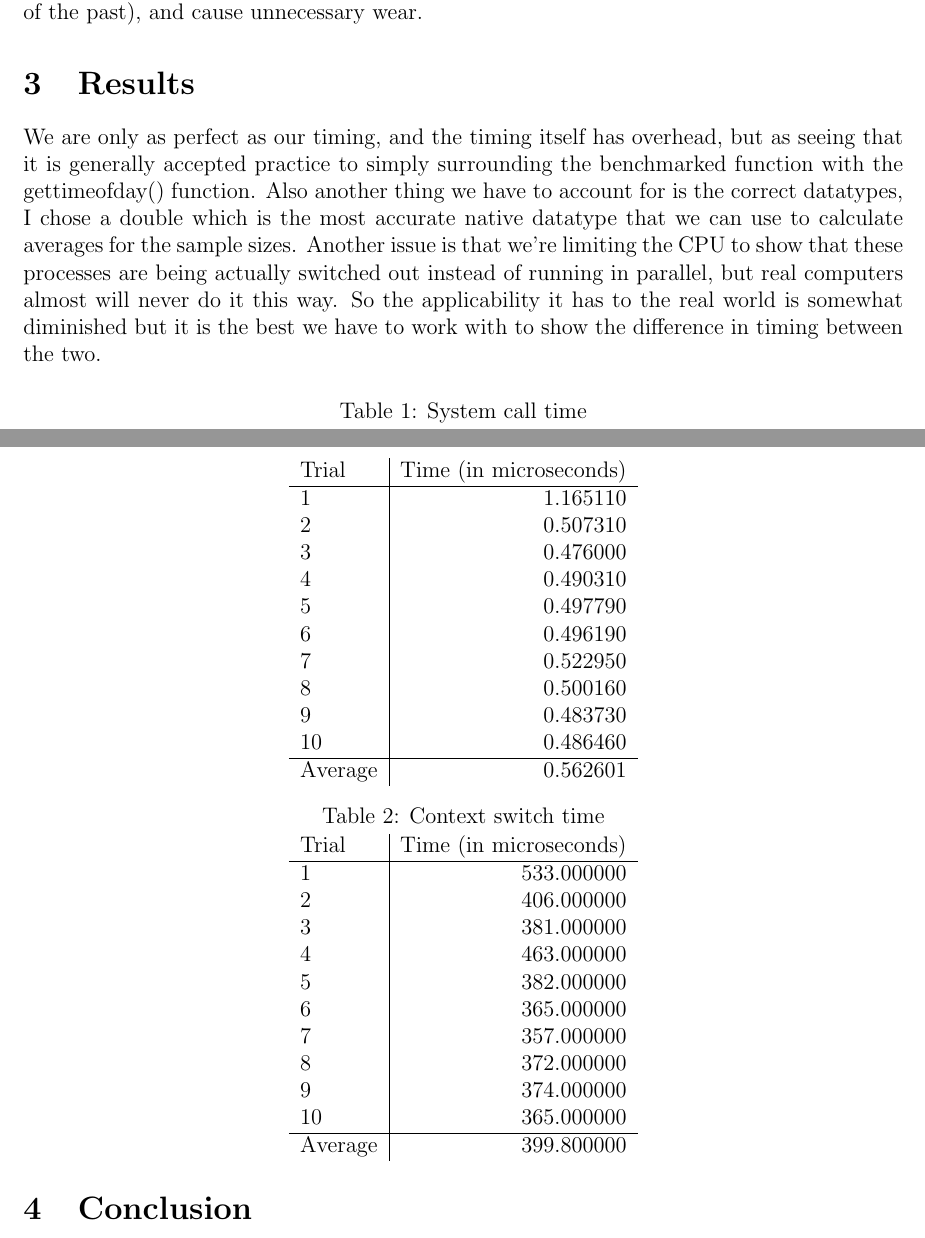
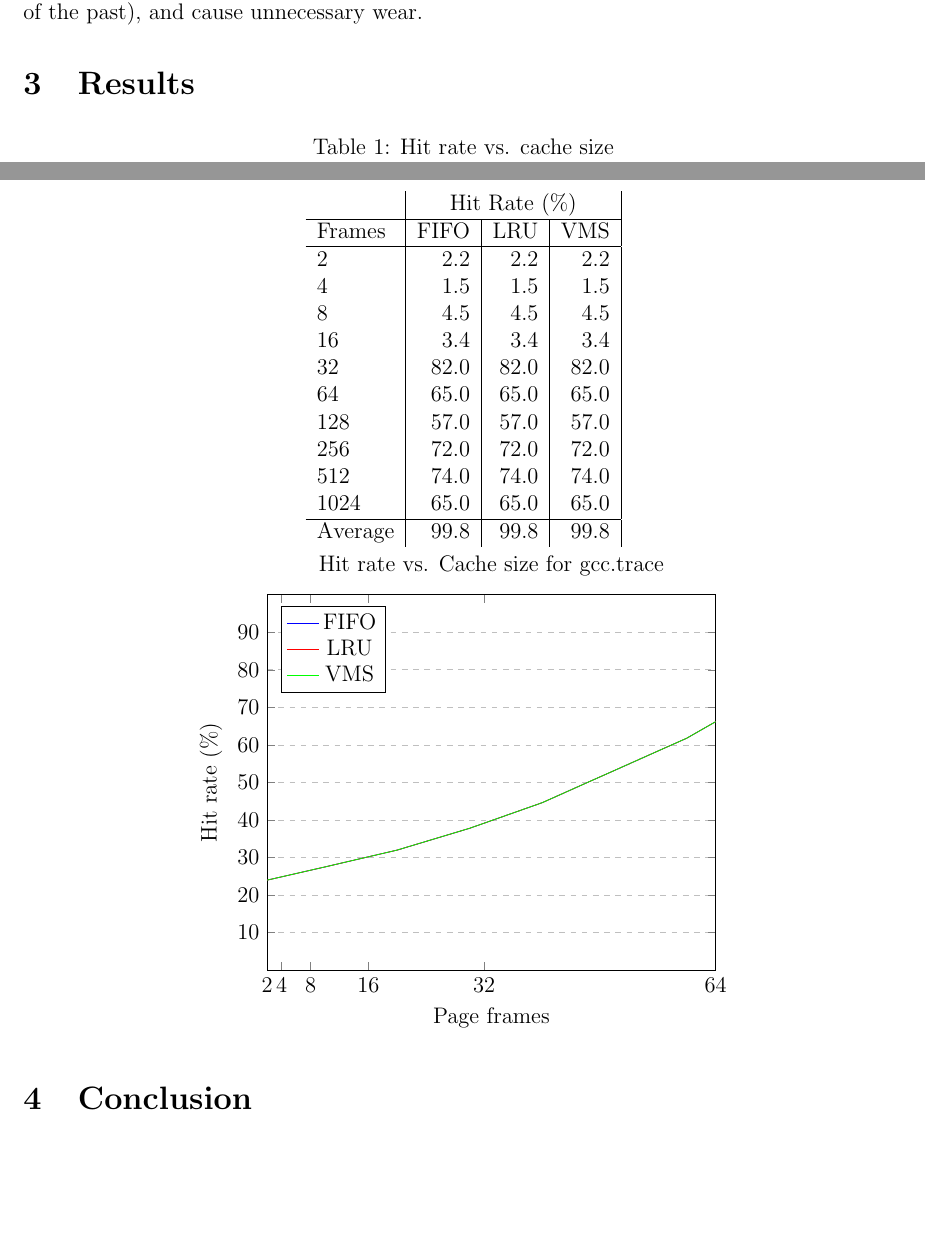
Before and after one commit to lizardlab/memsim, a LaTeX document (report.tex): two parts of pages 2 and 3 of 3, joined at a grey line, cut so that both start at the same text, the shorter picture padded with empty space. Compiled offline with pdfLaTeX.

```diff
--- a/report.tex
+++ b/report.tex
@@ -2,8 +2,12 @@
 \usepackage[margin=1in]{geometry}
 \usepackage{caption}
 \usepackage[utf8]{inputenc}
+\usepackage{tikz}
+\usepackage{pgfplots}
+\pgfplotsset{width=10cm,compat=1.9}
 \author{Logan Lopez \and Arnold Lestin}
 \title{Operating Systems Project 2}
+\date{March 4, 2019}
 \begin{document}
 	\maketitle
 	\section{Introduction}
@@ -19,39 +23,67 @@
 	Then we will test it with a much larger value, which we will categorized as above 64, which is around 256 MB in memory, which may not seem small but a normal 4 GB would only be able to handle 16 processes with this amount of memory (comfortably). Computers normally run hundreds of processes at once with various daemons or services running in the background for everything such as handling file-system reads and writes, to a process to serve out web pages to connecting clients. Even having an encrypted hard drive (in software) is handled by a process, which means that we do need to be wary of how much memory we are giving out at once. Otherwise we'll be writing to the disk all day, which will slow down the program drastically, potentially even fill up the hard drive (although this is more a problem of the past), and cause unnecessary wear.
 
 	\section{Results}
-	We are only as perfect as our timing, and the timing itself has overhead, but as seeing that it is generally accepted practice to simply surrounding the benchmarked function with the gettimeofday() function. Also another thing we have to account for is the correct datatypes, I chose a double which is the most accurate native datatype that we can use to calculate averages for the sample sizes. Another issue is that we're limiting the CPU to show that these processes are being actually switched out instead of running in parallel, but real computers almost will never do it this way. So the applicability it has to the real world is somewhat diminished but it is the best we have to work with to show the difference in timing between the two.
+
 	\begin{center}
-		\captionof{table}{System call time}
-	\begin{tabular}{l | r}
-		Trial & Time (in microseconds) \\ \hline
-		1 & 1.165110 \\
-		2 & 0.507310 \\
-		3 & 0.476000 \\
-		4 & 0.490310 \\
-		5 & 0.497790 \\
-		6 & 0.496190 \\
-		7 & 0.522950 \\
-		8 & 0.500160 \\
-		9 & 0.483730 \\
-		10 & 0.486460 \\ \hline
-		Average & 0.562601
+	\captionof{table}{Hit rate vs. cache size}
+	\begin{tabular}{l | r | r | r |}
+		 & \multicolumn{3}{| c |}{Hit Rate (\%)} \\
+		 \hline
+		Frames & FIFO & LRU  &  VMS \\ \hline
+		2 & 2.2 & 2.2 & 2.2 \\
+		4 & 1.5 & 1.5 & 1.5 \\
+		8 & 4.5 & 4.5 & 4.5 \\
+		16 & 3.4 & 3.4 & 3.4 \\
+		32 & 82.0 & 82.0 & 82.0 \\
+		64 & 65.0 & 65.0 & 65.0 \\
+		128 & 57.0 & 57.0 & 57.0 \\
+		256 & 72.0 & 72.0 & 72.0 \\
+		512 & 74.0 & 74.0 & 74.0 \\
+		1024 & 65.0 & 65.0 & 65.0 \\ \hline
+		Average & 99.8 & 99.8 & 99.8
 	\end{tabular}
-	\captionof{table}{Context switch time}
-	\begin{tabular}{l | r}
-		Trial & Time (in microseconds) \\ \hline
-		1 & 533.000000 \\
-		2 & 406.000000 \\
-		3 & 381.000000 \\
-		4 & 463.000000 \\
-		5 & 382.000000 \\
-		6 & 365.000000 \\
-		7 & 357.000000 \\
-		8 & 372.000000 \\
-		9 & 374.000000 \\
-		10 & 365.000000 \\ \hline
-		Average & 399.800000
-	\end{tabular}
+
+	\begin{tikzpicture}
+	\begin{axis}[
+		title={Hit rate vs. Cache size for gcc.trace},
+		xlabel={Page frames},
+		ylabel={Hit rate (\%)},
+		xmin=2, xmax=64,
+		ymin=0, ymax=100,
+		xtick={2, 4, 8, 16, 32, 64},
+		ytick={10, 20, 30, 40, 50 , 60, 70, 80, 90},
+		legend pos=north west,
+		ymajorgrids=true,
+		grid style=dashed,
+	]
+
+	\addplot[
+		color=blue,
+	]
+	coordinates {
+		(0,23.1)(10,27.5)(20,32)(30,37.8)(40,44.6)(60,61.8)(80,83.8)(100,114)
+	};
+	\addplot[
+		color=red,
+	]
+	coordinates {
+		(0,23.1)(10,27.5)(20,32)(30,37.8)(40,44.6)(60,61.8)(80,83.8)(100,114)
+	};
+	\addplot[
+		color=green,
+	]
+	coordinates {
+		(0,23.1)(10,27.5)(20,32)(30,37.8)(40,44.6)(60,61.8)(80,83.8)(100,114)
+	};
+	\legend{FIFO, LRU, VMS}
+
+	\end{axis}
+	\end{tikzpicture}
+
+
 	\end{center}
+
+
 	\section{Conclusion}
 	The statistics we gathered from our simulations mainly matched what was hypothesized, that paging does help up to a point, and then after that point the optimization sort of plateaus. However smaller page frame sizes definitely show a negative impact on the system across any type of approach. VMS performed the best as it is the one with the most complexity in terms of allowing processes to reclaim memory that was about to be written to disk, helping prevent a ``miss'' to the hard disk. LRU came in second which is to be expected as it takes advantage of the previously mentioned spatial locality. While FIFO came in last (but not by as much as we expected on the bigger sizes) because it is the most simplest ``quick and dirty'' (pun not intended) page replacement algorithm aside from randomly evicting page entries.
 
```
Also changed, not shown: report.pdf, report.tex (2 more changed lines), 1 other file.
